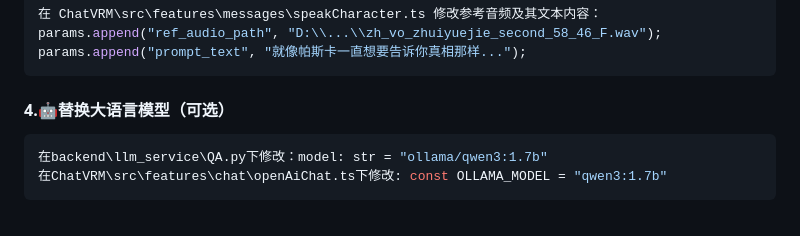
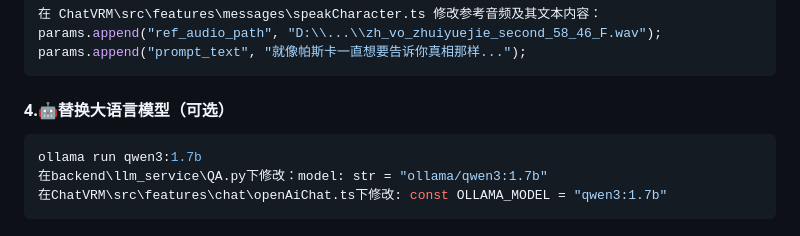
Before and after one commit to DerpZhenjun/Partlawyer-LAA, a Markdown page: README.md, the part around the change. GitHub-like rendering.

````diff
--- a/README.md
+++ b/README.md
@@ -55,6 +55,7 @@ params.append("prompt_text", "就像帕斯卡一直想要告诉你真相那样..
 
 #### 4.🤖替换大语言模型（可选）
 ```bash
+ollama run qwen3:1.7b
 在backend\llm_service\QA.py下修改：model: str = "ollama/qwen3:1.7b"
 在ChatVRM\src\features\chat\openAiChat.ts下修改: const OLLAMA_MODEL = "qwen3:1.7b"
 ```
````
